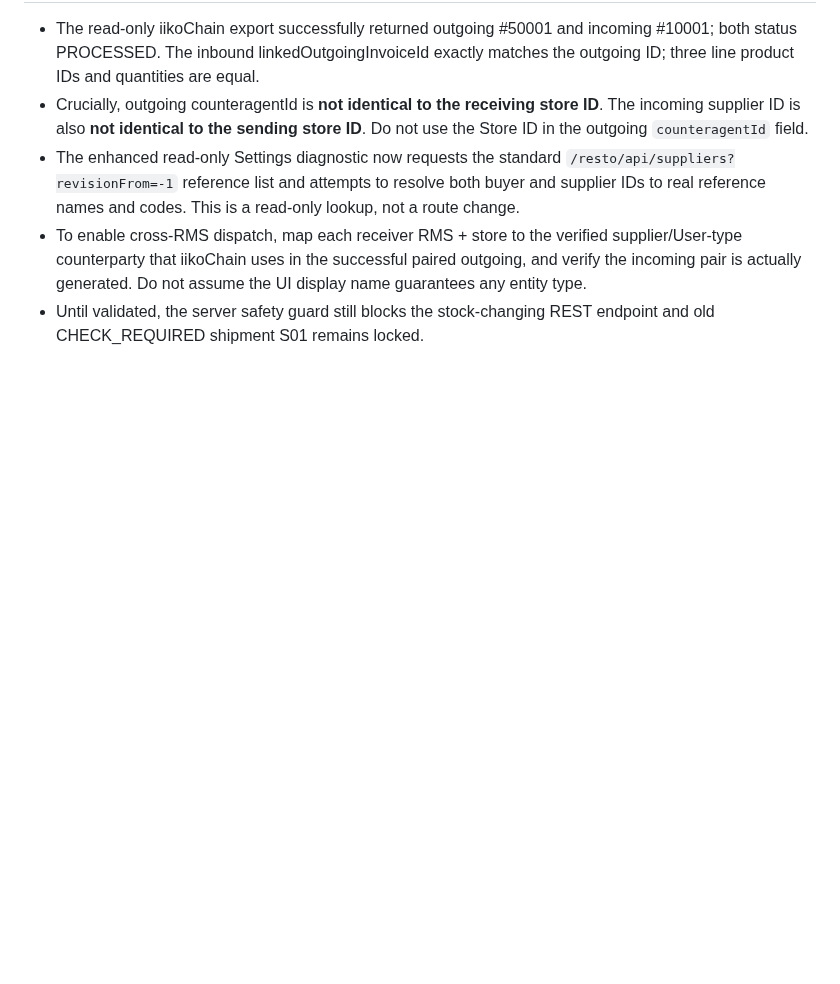
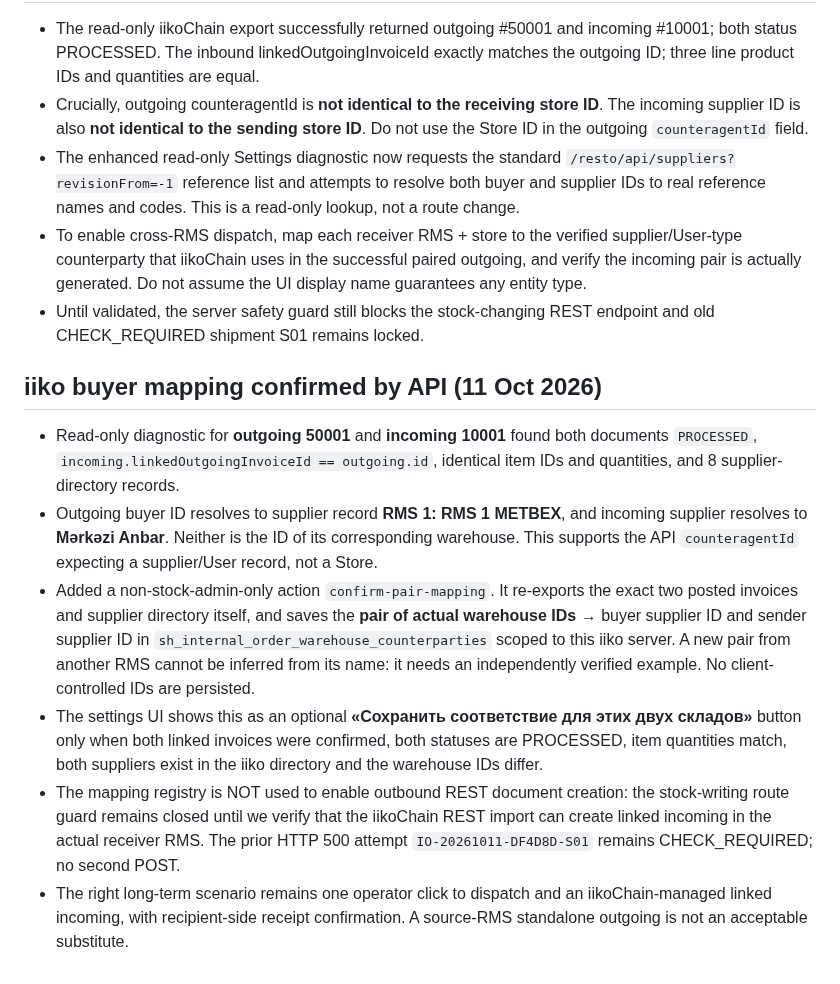
Before and after one commit to Anar044/anarsystem, a Markdown page: INTERNAL_ORDERS_RMS.md, the part around the change. GitHub-like rendering; blank space fills up the shorter version.

Commit message:
Document verified supplier-id mapping and safe per-warehouse admin confirmation with shipping still blocked

```diff
--- a/INTERNAL_ORDERS_RMS.md
+++ b/INTERNAL_ORDERS_RMS.md
@@ -117,3 +117,12 @@ Run `node --test tests/internal-shipment-core.test.mjs`; it checks package/base-
 - The enhanced read-only Settings diagnostic now requests the standard `/resto/api/suppliers?revisionFrom=-1` reference list and attempts to resolve both buyer and supplier IDs to real reference names and codes. This is a read-only lookup, not a route change.
 - To enable cross-RMS dispatch, map each receiver RMS + store to the verified supplier/User-type counterparty that iikoChain uses in the successful paired outgoing, and verify the incoming pair is actually generated. Do not assume the UI display name guarantees any entity type.
 - Until validated, the server safety guard still blocks the stock-changing REST endpoint and old CHECK_REQUIRED shipment S01 remains locked.
+
+## iiko buyer mapping confirmed by API (11 Oct 2026)
+
+- Read-only diagnostic for **outgoing 50001** and **incoming 10001** found both documents `PROCESSED`, `incoming.linkedOutgoingInvoiceId == outgoing.id`, identical item IDs and quantities, and 8 supplier-directory records.
+- Outgoing buyer ID resolves to supplier record **RMS 1: RMS 1 METBEX**, and incoming supplier resolves to **Mərkəzi Anbar**. Neither is the ID of its corresponding warehouse. This supports the API `counteragentId` expecting a supplier/User record, not a Store.
+- Added a non-stock-admin-only action `confirm-pair-mapping`. It re-exports the exact two posted invoices and supplier directory itself, and saves the **pair of actual warehouse IDs** → buyer supplier ID and sender supplier ID in `sh_internal_order_warehouse_counterparties` scoped to this iiko server. A new pair from another RMS cannot be inferred from its name: it needs an independently verified example. No client-controlled IDs are persisted.
+- The settings UI shows this as an optional **«Сохранить соответствие для этих двух складов»** button only when both linked invoices were confirmed, both statuses are PROCESSED, item quantities match, both suppliers exist in the iiko directory and the warehouse IDs differ.
+- The mapping registry is NOT used to enable outbound REST document creation: the stock-writing route guard remains closed until we verify that the iikoChain REST import can create linked incoming in the actual receiver RMS. The prior HTTP 500 attempt `IO-20261011-DF4D8D-S01` remains CHECK_REQUIRED; no second POST.
+- The right long-term scenario remains one operator click to dispatch and an iikoChain-managed linked incoming, with recipient-side receipt confirmation. A source-RMS standalone outgoing is not an acceptable substitute.
```
